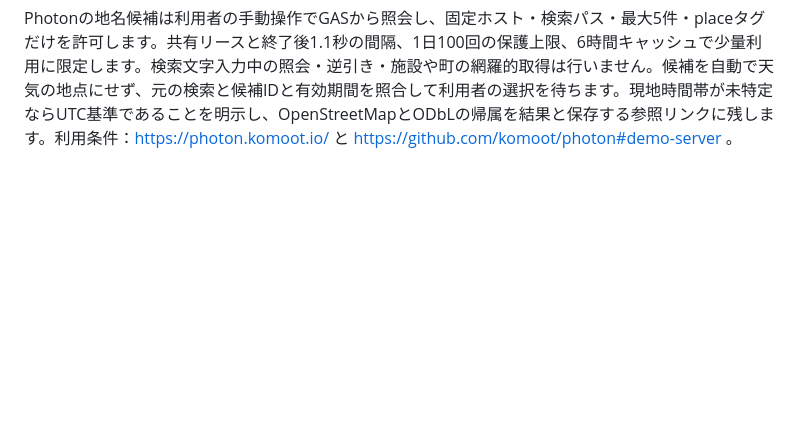
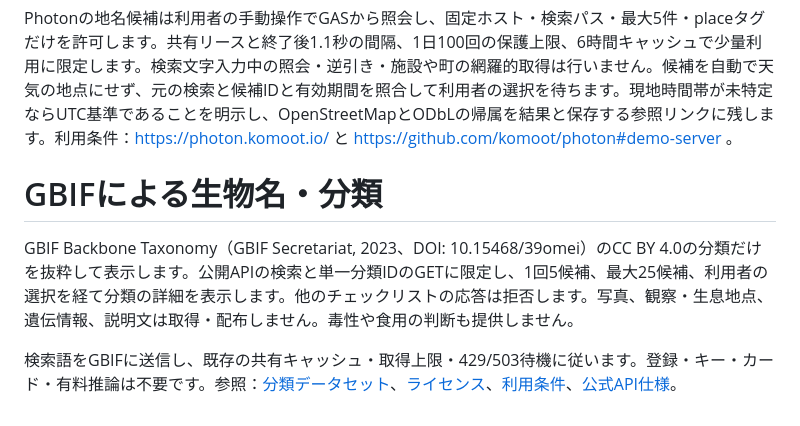
Before and after one commit to hiroakiaa/zero-api-assistant, a Markdown page: POLICY.md, the part around the change. Rendered like a GitHub page; blank space fills up the shorter version.

```diff
--- a/POLICY.md
+++ b/POLICY.md
@@ -85,3 +85,8 @@ ISBNによる紹介ではopenBD未収録の正規null応答に限って、Open L
 和暦・西暦の年変換は固定した元号の開始年と終了年を用い、外部照会・LLM・追加権限を使いません。改元年は両方の元号を表示し、月日や旧暦への換算を推測しません。未来の元号は予測せず、現行の元号が続く場合の年数と明示します。
 
 Photonの地名候補は利用者の手動操作でGASから照会し、固定ホスト・検索パス・最大5件・placeタグだけを許可します。共有リースと終了後1.1秒の間隔、1日100回の保護上限、6時間キャッシュで少量利用に限定します。検索文字入力中の照会・逆引き・施設や町の網羅的取得は行いません。候補を自動で天気の地点にせず、元の検索と候補IDと有効期間を照合して利用者の選択を待ちます。現地時間帯が未特定ならUTC基準であることを明示し、OpenStreetMapとODbLの帰属を結果と保存する参照リンクに残します。利用条件：https://photon.komoot.io/ と https://github.com/komoot/photon#demo-server 。
+# GBIFによる生物名・分類
+
+GBIF Backbone Taxonomy（GBIF Secretariat, 2023、DOI: 10.15468/39omei）のCC BY 4.0の分類だけを抜粋して表示します。公開APIの検索と単一分類IDのGETに限定し、1回5候補、最大25候補、利用者の選択を経て分類の詳細を表示します。他のチェックリストの応答は拒否します。写真、観察・生息地点、遺伝情報、説明文は取得・配布しません。毒性や食用の判断も提供しません。
+
+検索語をGBIFに送信し、既存の共有キャッシュ・取得上限・429/503待機に従います。登録・キー・カード・有料推論は不要です。参照：[分類データセット](https://doi.org/10.15468/39omei)、[ライセンス](https://creativecommons.org/licenses/by/4.0/)、[利用条件](https://www.gbif.org/terms)、[公式API仕様](https://techdocs.gbif.org/en/openapi/v1/species)。
```
